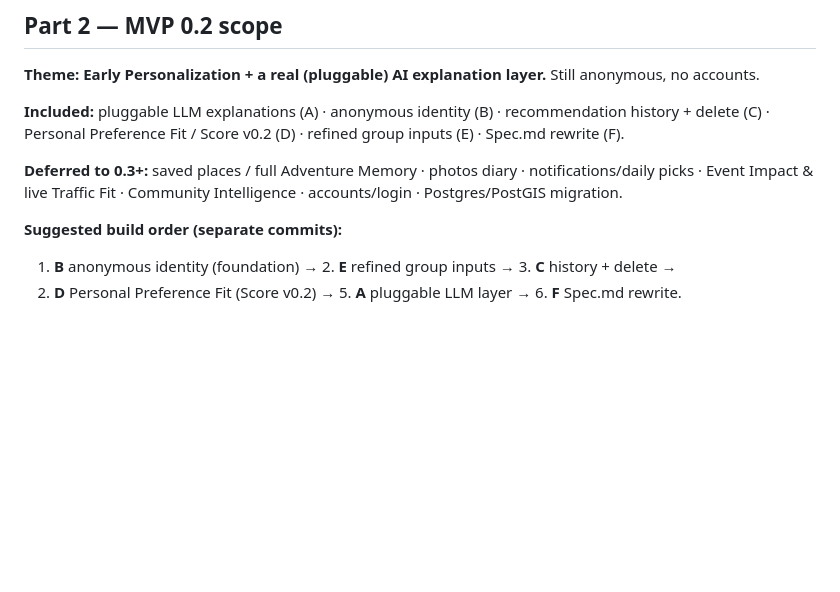
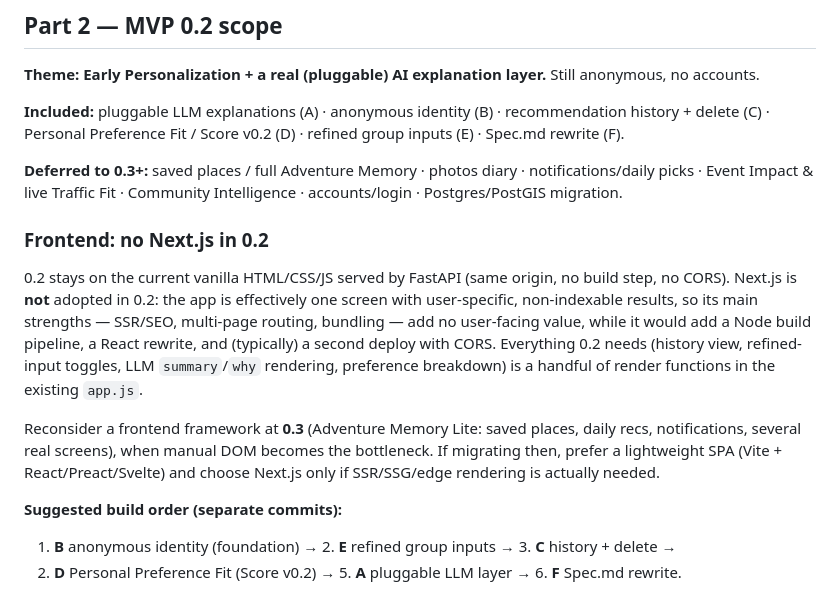
Before and after one commit to pirr/ai-adventure-planner-mvp, a Markdown page: docs/MVP_0.2_SCOPE.md, the part around the change. Rendered like a GitHub page; blank space fills up the shorter version.

Commit message:
docs: record decision — no Next.js in 0.2
Stay on the vanilla HTML/JS frontend served by FastAPI for 0.2; SSR/SEO,
routing and bundling add no user-facing value for a single-screen,
user-specific app while adding build/CORS/deploy overhead. Revisit a
framework at 0.3 and prefer a lightweight SPA unless SSR is needed.

Co-Authored-By: Claude Opus 4.8 <noreply@anthropic.com>

```diff
--- a/docs/MVP_0.2_SCOPE.md
+++ b/docs/MVP_0.2_SCOPE.md
@@ -65,6 +65,19 @@ Personal Preference Fit / Score v0.2 (D) · refined group inputs (E) · Spec.md
 
 **Deferred to 0.3+:** saved places / full Adventure Memory · photos diary · notifications/daily picks · Event
 Impact & live Traffic Fit · Community Intelligence · accounts/login · Postgres/PostGIS migration.
+
+### Frontend: no Next.js in 0.2
+
+0.2 stays on the current vanilla HTML/CSS/JS served by FastAPI (same origin, no build step, no CORS).
+Next.js is **not** adopted in 0.2: the app is effectively one screen with user-specific, non-indexable
+results, so its main strengths — SSR/SEO, multi-page routing, bundling — add no user-facing value, while it
+would add a Node build pipeline, a React rewrite, and (typically) a second deploy with CORS. Everything 0.2
+needs (history view, refined-input toggles, LLM `summary`/`why` rendering, preference breakdown) is a handful
+of render functions in the existing `app.js`.
+
+Reconsider a frontend framework at **0.3** (Adventure Memory Lite: saved places, daily recs, notifications,
+several real screens), when manual DOM becomes the bottleneck. If migrating then, prefer a lightweight SPA
+(Vite + React/Preact/Svelte) and choose Next.js only if SSR/SSG/edge rendering is actually needed.
 
 **Suggested build order (separate commits):**
 1. **B** anonymous identity (foundation) → 2. **E** refined group inputs → 3. **C** history + delete →
```
Also changed, not shown: docs/Spec.md (+2 -0 lines).
